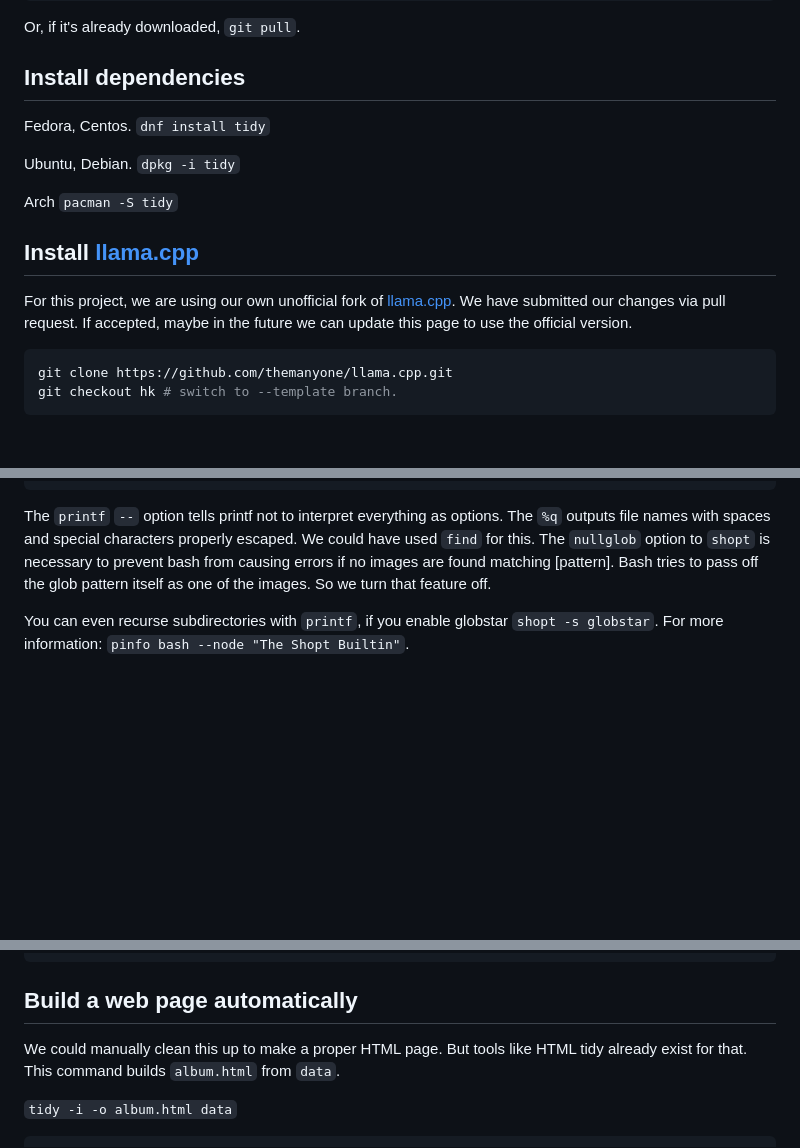
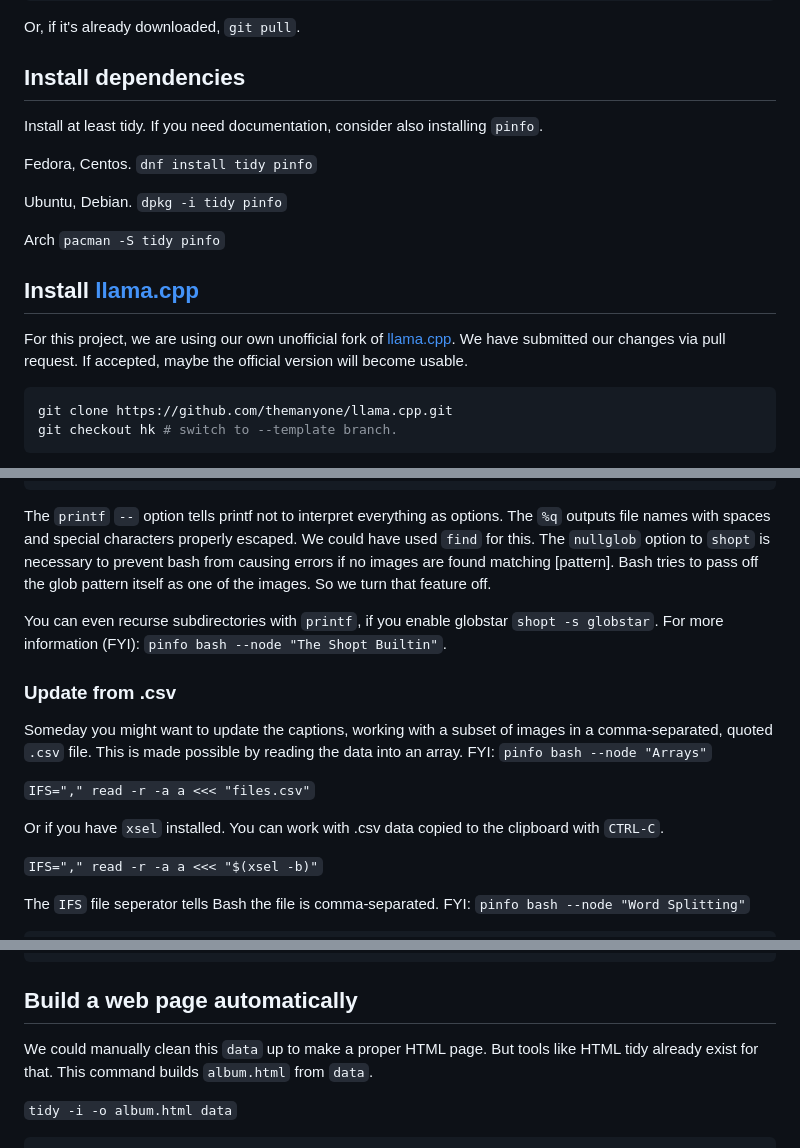
Before and after one commit to themanyone/FindAImage, a Markdown page: README.md, 3 parts joined by grey strips. Rendered like a GitHub page; blank space fills up the shorter version.

````diff
--- a/README.md
+++ b/README.md
@@ -21,18 +21,20 @@ Or, if it's already downloaded, `git pull`.
 
 ## Install dependencies
 
+Install at least tidy. If you need documentation, consider also installing `pinfo`.
+
 Fedora, Centos.
-`dnf install tidy`
+`dnf install tidy pinfo`
 
 Ubuntu, Debian.
-`dpkg -i tidy`
+`dpkg -i tidy pinfo`
 
 Arch
-`pacman -S tidy`
+`pacman -S tidy pinfo`
 
 ## Install [llama.cpp](https://github.com/themanyone/llama.cpp.git)
 
-For this project, we are using our own unofficial fork of [llama.cpp](https://github.com/themanyone/llama.cpp.git). We have submitted our changes via pull request. If accepted, maybe in the future we can update this page to use the official version.
+For this project, we are using our own unofficial fork of [llama.cpp](https://github.com/themanyone/llama.cpp.git). We have submitted our changes via pull request. If accepted, maybe the official version will become usable.
 
 ```bash
 git clone https://github.com/themanyone/llama.cpp.git
@@ -90,4 +92,17 @@ printf -- "--image %q " *.png *.webm *.jpg *.jpeg|xargs llava_phi3.sh -p "Write
 
 The `printf` `--` option tells printf not to interpret everything as options. The `%q` outputs file names with spaces and special characters properly escaped. We could have used `find` for this. The `nullglob` option to `shopt` is necessary to prevent bash from causing errors if no images are found matching [pattern]. Bash tries to pass off the glob pattern itself as one of the images. So we turn that feature off.
 
-You can even recurse subdirectories with `printf`, if you enable globstar `shopt -s globstar`. For more information: `pinfo bash --node "The Shopt Builtin"`.
+You can even recurse subdirectories with `printf`, if you enable globstar `shopt -s globstar`. For more information (FYI): `pinfo bash --node "The Shopt Builtin"`.
+
+### Update from .csv
+
+Someday you might want to update the captions, working with a subset of images in a comma-separated, quoted `.csv` file. This is made possible by reading the data into an array. FYI: `pinfo bash --node "Arrays"`
+
+`IFS="," read -r -a a <<< "files.csv"`
+
+Or if you have `xsel` installed. You can work with .csv data copied to the clipboard with `CTRL-C`.
+
+`IFS="," read -r -a a <<< "$(xsel -b)"`
+
+The `IFS` file seperator tells Bash the file is comma-separated. FYI: `pinfo bash --node "Word Splitting"`
+
@@ -115,7 +135,7 @@ template we provided. We now have a data file that looks like this.
 
 ## Build a web page automatically
 
-We could manually clean this up to make a proper HTML page. But tools like HTML tidy already exist for that. This command builds `album.html` from `data`.
+We could manually clean this `data` up to make a proper HTML page. But tools like HTML tidy already exist for that. This command builds `album.html` from `data`.
 
 `tidy -i -o album.html data`
 
````
Also changed, not shown: other parts of README.md (+11 -2 lines), memes/Belief.png (added), memes/disclaimers.png (added), memes/discussed.png (added), memes/dogs.png (added), memes/godyes.png (added), memes/grammar-correction-facebook.png (added), 4 other files.
